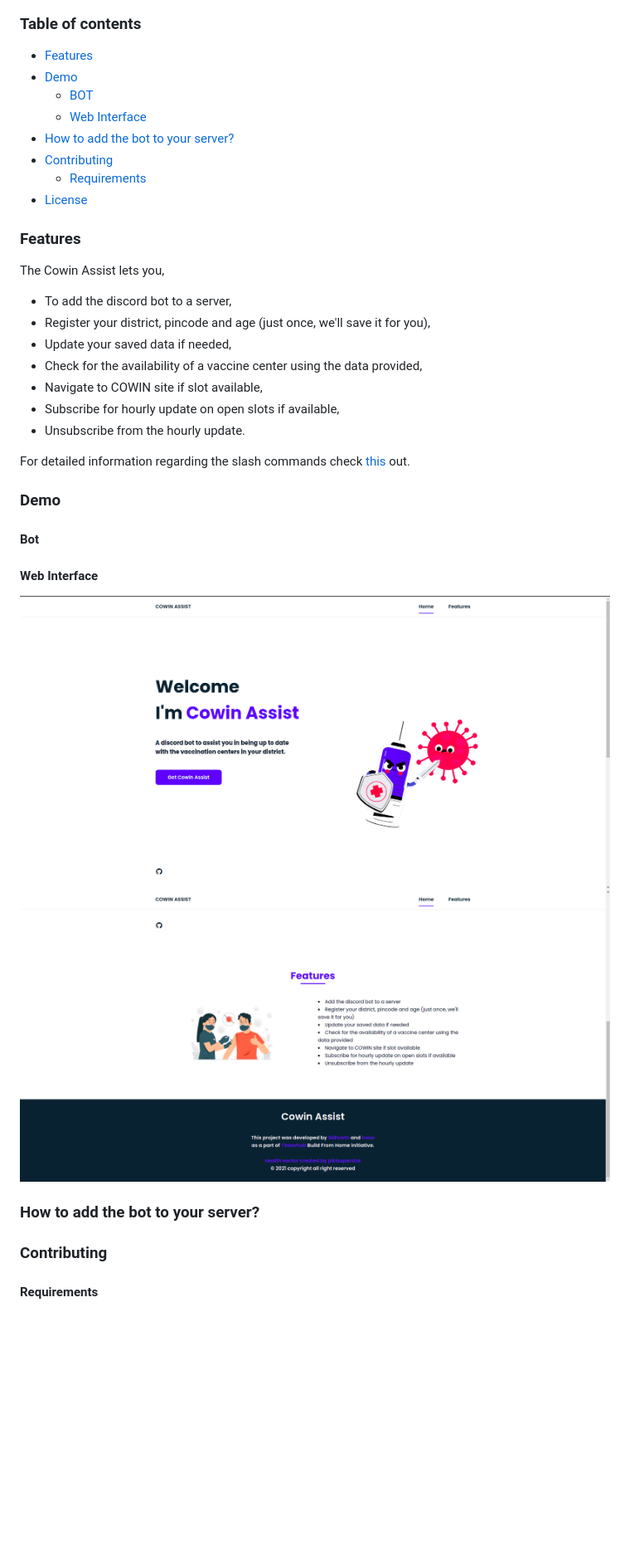
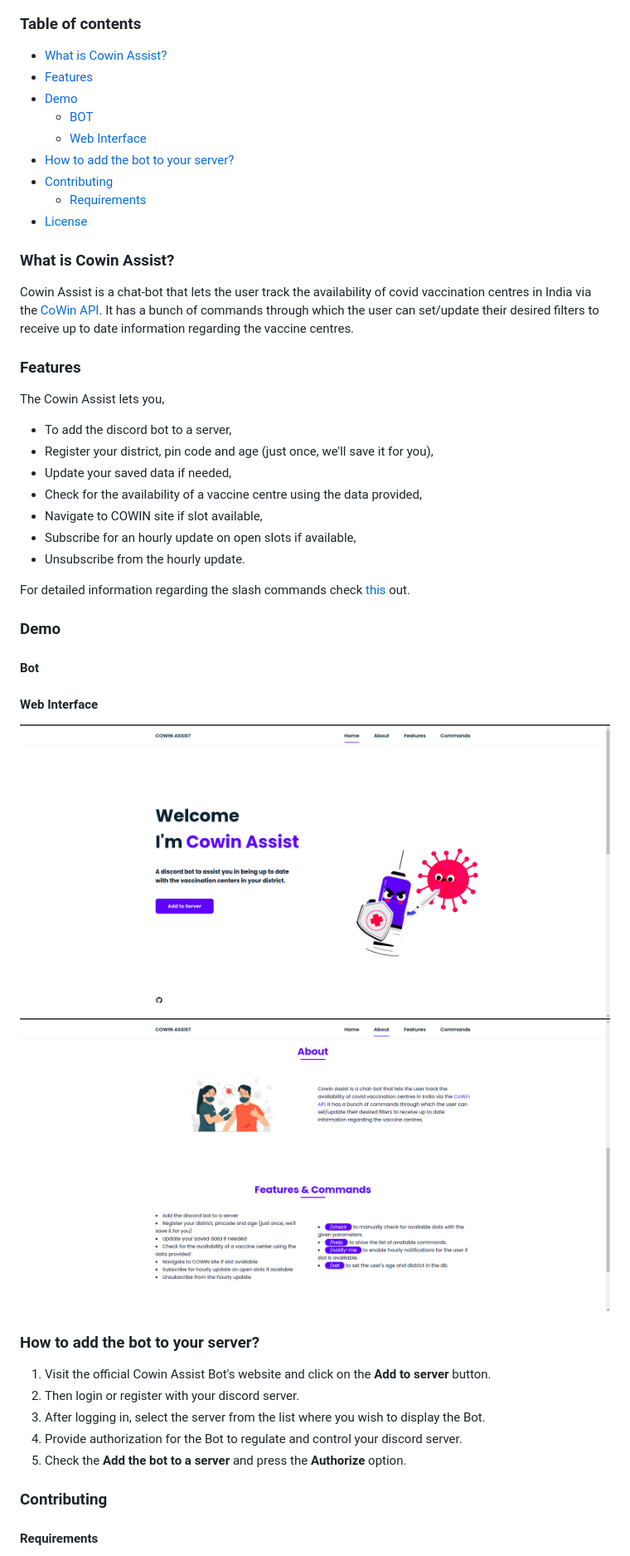
Before and after one commit to UKnowWhoIm/cowin-discord-bot, a Markdown page: README.md, the part around the change printed below. Shown: that part at 83% size. Drawn GitHub-style; pictures changed too: images/web1.png, images/web2.png; blank space fills up the shorter version.

Commit message:
update readme contents

```diff
--- a/README.md
+++ b/README.md
@@ -4,6 +4,7 @@
 
 <!--ts-->
 
+-   [What is Cowin Assist?](#what-is-cowin-assist)
 -   [Features](#features)
 -   [Demo](#demo)
     -   [BOT](#bot)
@@ -14,16 +15,20 @@
 -   [License](#license)
 <!--te-->
 
+### What is Cowin Assist?
+
+Cowin Assist is a chat-bot that lets the user track the availability of covid vaccination centres in India via the [CoWin API](https://apisetu.gov.in/public/api/cowin#/). It has a bunch of commands through which the user can set/update their desired filters to receive up to date information regarding the vaccine centres.
+
 ### Features
 
 The Cowin Assist lets you,
 
 -   To add the discord bot to a server,
--   Register your district, pincode and age (just once, we'll save it for you),
+-   Register your district, pin code and age (just once, we'll save it for you),
 -   Update your saved data if needed,
--   Check for the availability of a vaccine center using the data provided,
+-   Check for the availability of a vaccine centre using the data provided,
 -   Navigate to COWIN site if slot available,
--   Subscribe for hourly update on open slots if available,
+-   Subscribe for an hourly update on open slots if available,
 -   Unsubscribe from the hourly update.
 
 For detailed information regarding the slash commands check [this](commands/README.md) out.
@@ -33,10 +38,17 @@ For detailed information regarding the slash commands check [this](commands/READ
 #### Bot
 
 #### Web Interface
+
 ![Web Interface Image](images/web1.png)
 ![Web Interface Image](images/web2.png)
 
 ### How to add the bot to your server?
+
+1. Visit the official Cowin Assist Bot's website and click on the **Add to server** button.
+2. Then login or register with your discord server.
+3. After logging in, select the server from the list where you wish to display the Bot.
+4. Provide authorization for the Bot to regulate and control your discord server.
+5. Check the **Add the bot to a server** and press the **Authorize** option.
 
 ### Contributing
 
```
Also changed, not shown: other parts of README.md (+2 -1 lines), images/web3.png (added).
